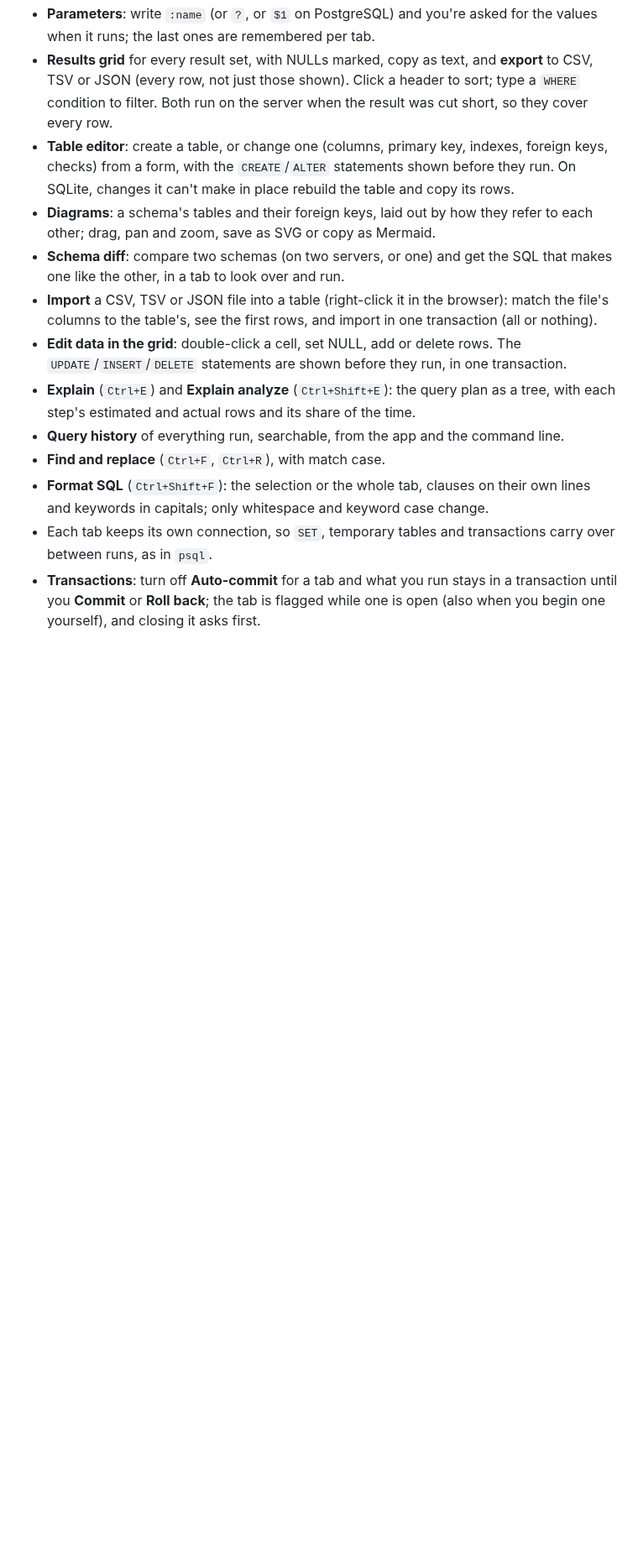
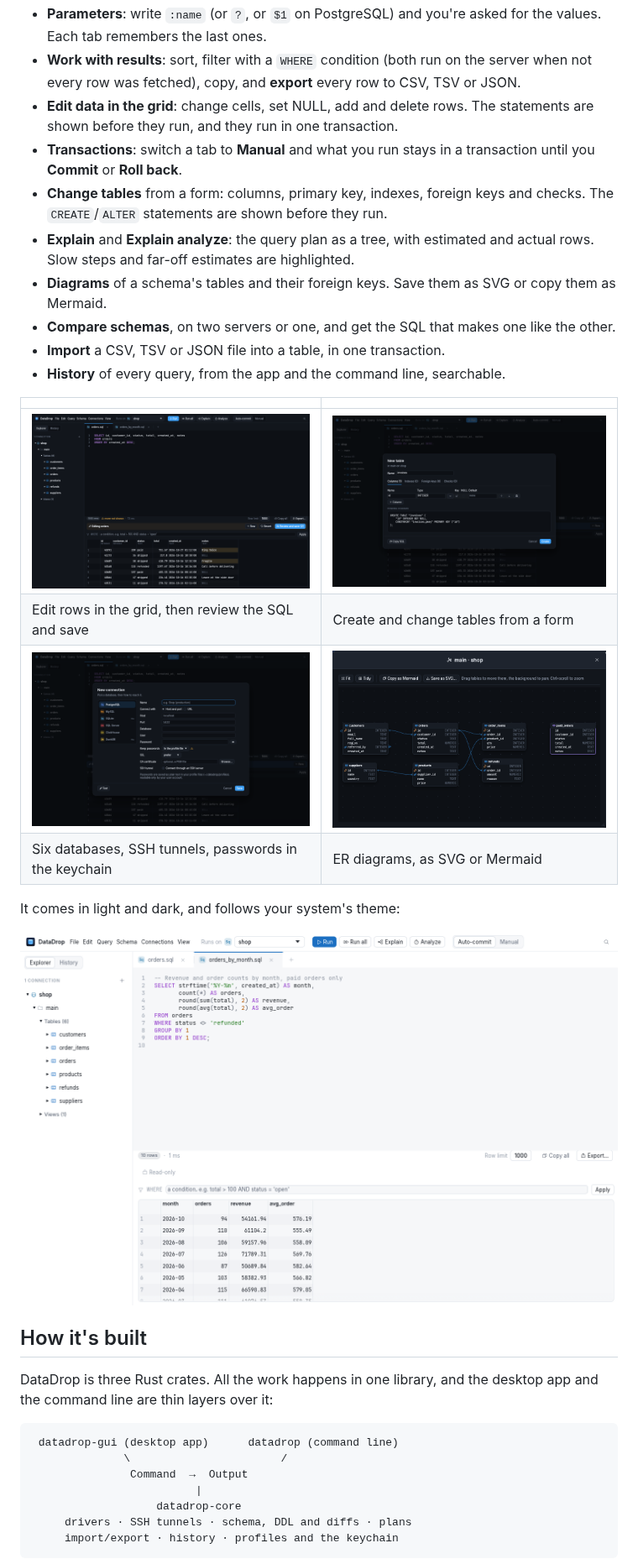
Before and after one commit to jabba2324/datadrop, a Markdown page: README.md, the part around one of its changes. Shown at 84% size. Drawn GitHub-style; pictures changed too: docs/screenshots/connection.png (added), docs/screenshots/diagram.png (added), docs/screenshots/editing.png (added); blank space fills up the shorter version.

````diff
--- a/README.md
+++ b/README.md
@@ -34,30 +34,45 @@ It runs on Windows, macOS (Apple Silicon) and Linux, and is written in Rust with
 - **Parameters**: write `:name` (or `?`, or `$1` on PostgreSQL) and you're asked for
-  the values when it runs; the last ones are remembered per tab.
-- **Results grid** for every result set, with NULLs marked, copy as text, and
-  **export** to CSV, TSV or JSON (every row, not just those shown). Click a header
-  to sort; type a `WHERE` condition to filter. Both run on the server when the
-  result was cut short, so they cover every row.
-- **Table editor**: create a table, or change one (columns, primary key, indexes,
-  foreign keys, checks) from a form, with the `CREATE`/`ALTER` statements shown before
-  they run. On SQLite, changes it can't make in place rebuild the table and copy its
-  rows.
-- **Diagrams**: a schema's tables and their foreign keys, laid out by how they refer to
-  each other; drag, pan and zoom, save as SVG or copy as Mermaid.
-- **Schema diff**: compare two schemas (on two servers, or one) and get the SQL that
-  makes one like the other, in a tab to look over and run.
-- **Import** a CSV, TSV or JSON file into a table (right-click it in the browser):
-  match the file's columns to the table's, see the first rows, and import in one
-  transaction (all or nothing).
-- **Edit data in the grid**: double-click a cell, set NULL, add or delete rows. The
-  `UPDATE`/`INSERT`/`DELETE` statements are shown before they run, in one transaction.
-- **Explain** (`Ctrl+E`) and **Explain analyze** (`Ctrl+Shift+E`): the query plan as a
-  tree, with each step's estimated and actual rows and its share of the time.
-- **Query history** of everything run, searchable, from the app and the command line.
-- **Find and replace** (`Ctrl+F`, `Ctrl+R`), with match case.
-- **Format SQL** (`Ctrl+Shift+F`): the selection or the whole tab, clauses on their
-  own lines and keywords in capitals; only whitespace and keyword case change.
-- Each tab keeps its own connection, so `SET`, temporary tables and transactions carry
-  over between runs, as in `psql`.
-- **Transactions**: turn off **Auto-commit** for a tab and what you run stays in a
-  transaction until you **Commit** or **Roll back**; the tab is flagged while one is
-  open (also when you begin one yourself), and closing it asks first.
+  the values. Each tab remembers the last ones.
+- **Work with results**: sort, filter with a `WHERE` condition (both run on the server
+  when not every row was fetched), copy, and **export** every row to CSV, TSV or JSON.
+- **Edit data in the grid**: change cells, set NULL, add and delete rows. The
+  statements are shown before they run, and they run in one transaction.
+- **Transactions**: switch a tab to **Manual** and what you run stays in a transaction
+  until you **Commit** or **Roll back**.
+- **Change tables** from a form: columns, primary key, indexes, foreign keys and checks.
+  The `CREATE`/`ALTER` statements are shown before they run.
+- **Explain** and **Explain analyze**: the query plan as a tree, with estimated and
+  actual rows. Slow steps and far-off estimates are highlighted.
+- **Diagrams** of a schema's tables and their foreign keys. Save them as SVG or copy
+  them as Mermaid.
+- **Compare schemas**, on two servers or one, and get the SQL that makes one like the
+  other.
+- **Import** a CSV, TSV or JSON file into a table, in one transaction.
+- **History** of every query, from the app and the command line, searchable.
+
+| | |
+|---|---|
+| ![Editing rows in the grid](docs/screenshots/editing.png) | ![The table editor](docs/screenshots/table-editor.png) |
+| Edit rows in the grid, then review the SQL and save | Create and change tables from a form |
+| ![A new connection](docs/screenshots/connection.png) | ![An ER diagram](docs/screenshots/diagram.png) |
+| Six databases, SSH tunnels, passwords in the keychain | ER diagrams, as SVG or Mermaid |
+
+It comes in light and dark, and follows your system's theme:
+
+![The light theme](docs/screenshots/workspace-light.png)
+
+## How it's built
+
+DataDrop is three Rust crates. All the work happens in one library, and the desktop
+app and the command line are thin layers over it:
+
+```
+ datadrop-gui (desktop app)      datadrop (command line)
+              \                       /
+               Command  →  Output
+                         |
+                   datadrop-core
+     drivers · SSH tunnels · schema, DDL and diffs · plans
+     import/export · history · profiles and the keychain
+```
+
````
Also changed, not shown: other parts of README.md (+133 -128 lines), docs/CLI.md (added, +100 -0 lines), docs/screenshots/workspace-dark.png (added).
